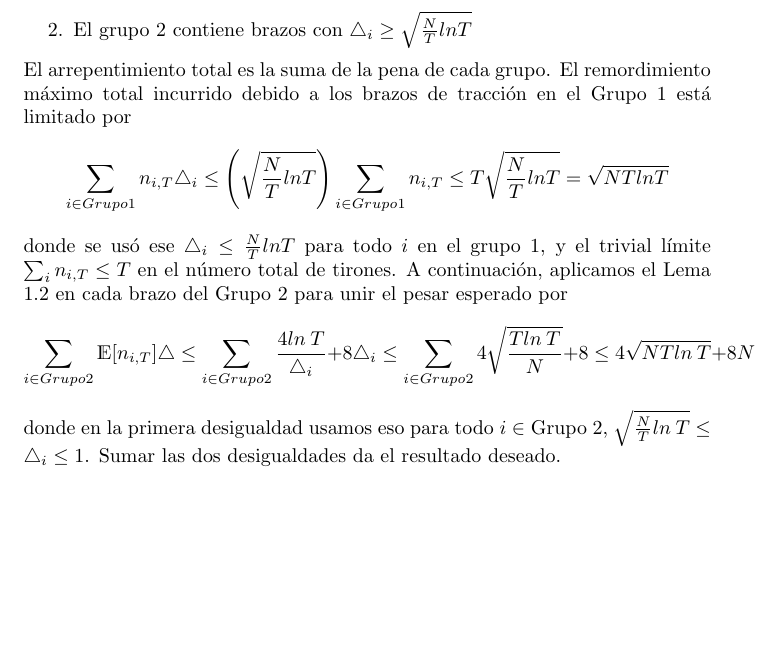
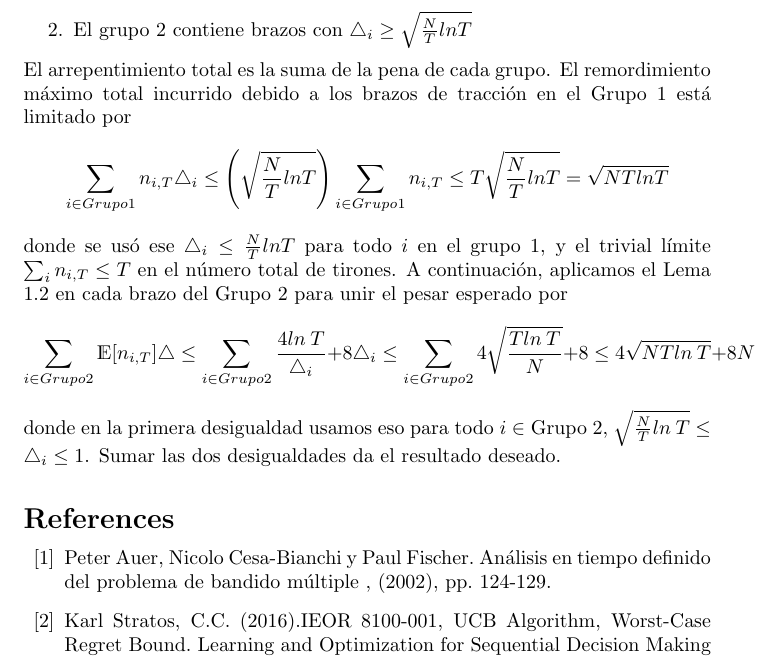
Before and after one commit to MiguelOviedo/Proyecto-de-investigacion-CM274, a LaTeX document (Algoritmo UCB/main.tex): part of page 4 of 4, cut so that both start at the same text, the shorter picture padded with empty space. Compiled offline with pdfLaTeX.

Commit message:
bibliografia

```diff
--- a/Algoritmo UCB/main.tex
+++ b/Algoritmo UCB/main.tex
@@ -135,5 +135,9 @@ todo $i \in$ Grupo 2, $\sqrt{\frac{N}{T}ln\>T}\leq
 \bigtriangleup_i \leq 1$. Sumar las dos
 desigualdades da el resultado deseado.
 
+\begin{thebibliography}{99}
 
+\bibitem{c1} Peter Auer, Nicolo Cesa-Bianchi y Paul Fischer. Análisis en tiempo definido del problema de bandido múltiple , (2002), pp. 124-129.
+\bibitem{c2} Karl Stratos, C.C. (2016).IEOR 8100-001, UCB Algorithm, Worst-Case Regret Bound. Learning and Optimization for Sequential Decision Making
+\end{thebibliography}
 \end{document}
```
Also changed, not shown: Algoritmo UCB/UCB_algorithm.pdf.
